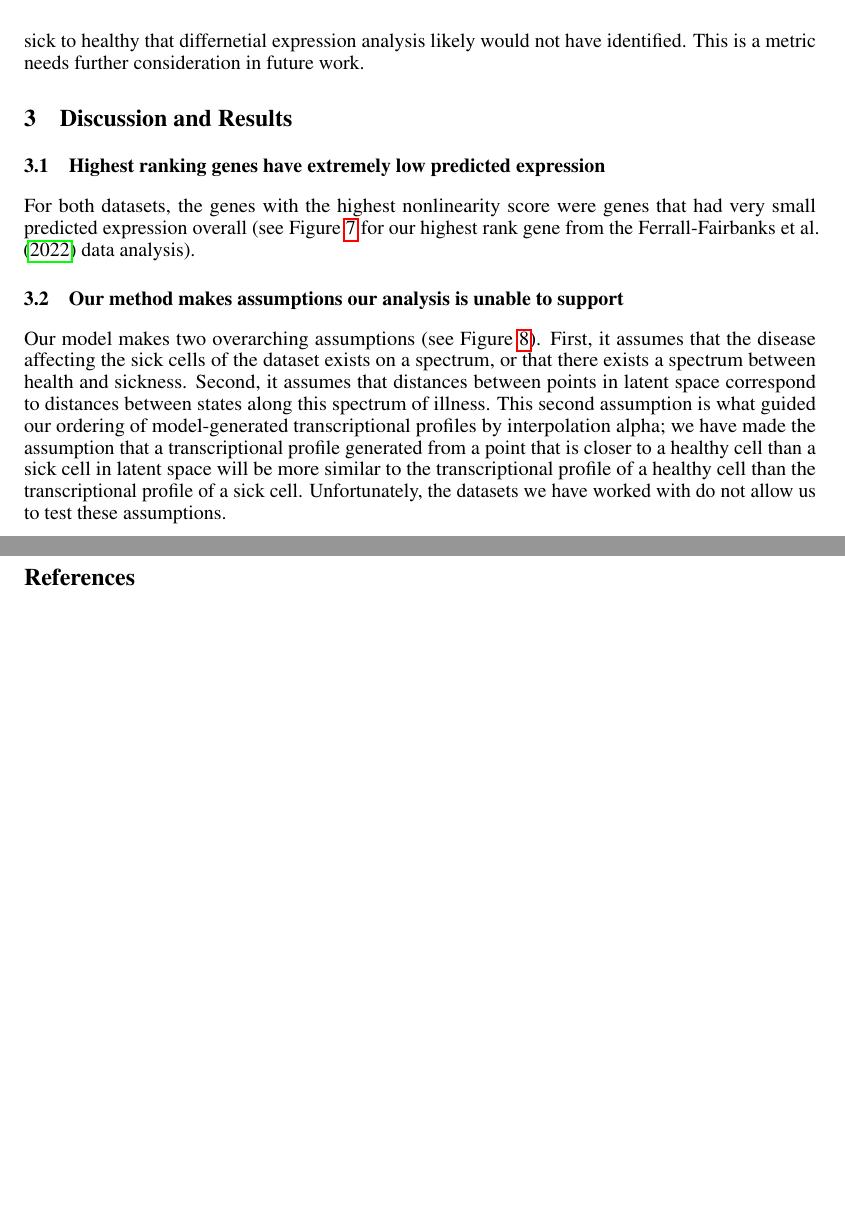
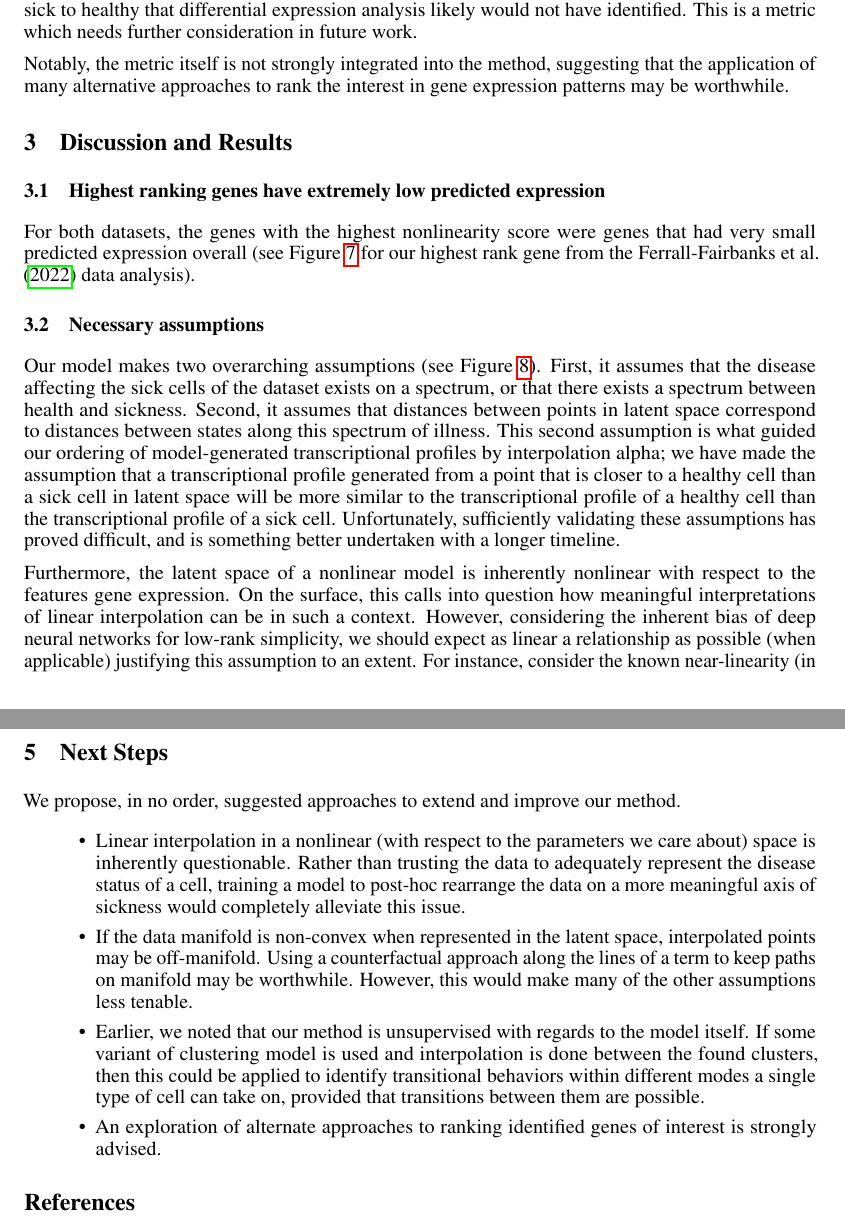
Before and after one commit to Jannetty/aplastic_anemia_project, a LaTeX paper (write_up/final/main.tex): two parts of pages 7 and 8 of 10 before the commit and two parts of pages 7 and 9 of 10 after it, joined at a grey line, cut so that both start at the same text, the shorter picture padded with empty space. Compiled offline with pdfLaTeX.

Commit message:
update writeup main.tex

```diff
--- a/write_up/final/main.tex
+++ b/write_up/final/main.tex
@@ -284,8 +284,10 @@ To identify the genes our model predicts change nonlinearly over the transition
 We defined this score as the sum of residuals for a quadratic line of best fit divided by the sum of residuals for a linear line of best fit for each gene's plot (see Equation \ref*{linearity_score}).
 We then ranked each gene by this linearity score.
 The intuition underlying this score is that standard differential expression analyses would be effective at identifying linear changes in expression between healthy and sick cells, but ineffective at identifying nonlinear changes.
-Thus by identifying those genes that have the best quadratic fit relative to their linear fit, we are identifying those genes our model predicts undergo a nonlinear change in transcription as they transition from sick to healthy that differnetial expression analysis likely would not have identified.
-This is a metric needs further consideration in future work.
+Thus by identifying those genes that have the best quadratic fit relative to their linear fit, we are identifying those genes our model predicts undergo a nonlinear change in transcription as they transition from sick to healthy that differential expression analysis likely would not have identified.
+This is a metric which needs further consideration in future work.
+
+Notably, the metric itself is not strongly integrated into the method, suggesting that the application of many alternative approaches to rank the interest in gene expression patterns may be worthwhile.
 
 
 \begin{figure}
@@ -313,12 +315,14 @@ For both datasets, the genes with the highest nonlinearity score were genes that
   \label{RP_gene_plot}
 \end{figure}
 
-\subsection{Our method makes assumptions our analysis is unable to support}
+\subsection{Necessary assumptions}
 Our model makes two overarching assumptions (see Figure \ref{assumptions}).
 First, it assumes that the disease affecting the sick cells of the dataset exists on a spectrum, or that there exists a spectrum between health and sickness.
 Second, it assumes that distances between points in latent space correspond to distances between states along this spectrum of illness.
 This second assumption is what guided our ordering of model-generated transcriptional profiles by interpolation alpha; we have made the assumption that a transcriptional profile generated from a point that is closer to a healthy cell than a sick cell in latent space will be more similar to the transcriptional profile of a healthy cell than the transcriptional profile of a sick cell.
-Unfortunately, the datasets we have worked with do not allow us to test these assumptions.
+Unfortunately, sufficiently validating these assumptions has proved difficult, and is something better undertaken with a longer timeline.
+
+Furthermore, the latent space of a nonlinear model is inherently nonlinear with respect to the features gene expression. On the surface, this calls into question how meaningful interpretations of linear interpolation can be in such a context. However, considering the inherent bias of deep neural networks for low-rank simplicity, we should expect as linear a relationship as possible (when applicable) justifying this assumption to an extent. For instance, consider the known near-linearity (in terms of visible features) of latent spaces of variational autoencoders applied to images. An alternate approach to alleviate this is expanded upon in one of the suggested next steps.
 
 When selecting our datasets of interest, we first prioritized a disease of interest and then prioritized finding a large dataset with entirely one type of cell.
 As we discussed in our introduction, we should have worked with a large time-series scRNAseq dataset capturing a process with well-documented changes in transcriptional profiles over time.
@@ -337,6 +344,13 @@ Here we present a new method for generating transcriptional profiles of cells at
 Though the analysis of the method we present here is flawed, we believe that with more time these flaws can be adequately addressed.
 
-
+\section{Next Steps}
+We propose, in no order, suggested approaches to extend and improve our method.
+\begin{itemize}
+    \item  Linear interpolation in a nonlinear (with respect to the parameters we care about) space is inherently questionable. Rather than trusting the data to adequately represent the disease status of a cell, training a model to post-hoc rearrange the data on a more meaningful axis of sickness would completely alleviate this issue.
+    \item If the data manifold is non-convex when represented in the latent space, interpolated points may be off-manifold. Using a counterfactual approach along the lines of a term to keep paths on manifold may be worthwhile. However, this would make many of the other assumptions less tenable.
+    \item Earlier, we noted that our method is unsupervised with regards to the model itself. If some variant of clustering model is used and interpolation is done between the found clusters, then this could be applied to identify transitional behaviors within different modes a single type of cell can take on, provided that transitions between them are possible.
+    \item An exploration of alternate approaches to ranking identified genes of interest is strongly advised.
+\end{itemize}
 
 {
 \small
```
Also changed, not shown: write_up/final/main.tex (19 more changed lines).
